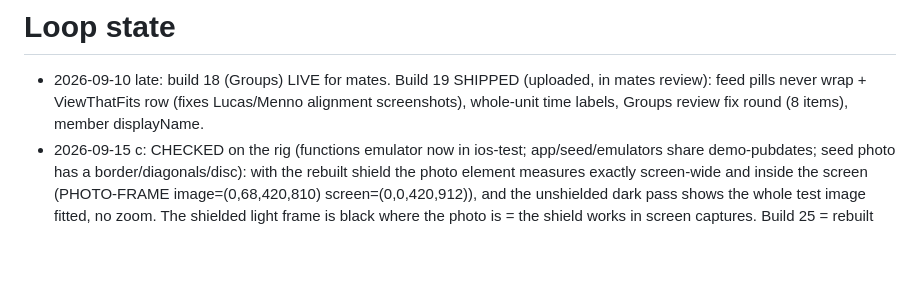
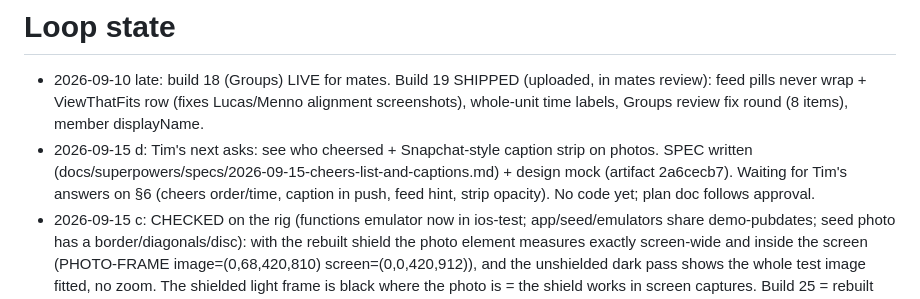
Before and after one commit to jansentim1/beerwithfriends, a Markdown page: STATE.md, the part around the change. Drawn GitHub-style; blank space fills up the shorter version.

Commit message:
spec: who cheersed + photo captions (draft for Tim, with mock)
Co-Authored-By: Claude Fable 5.1 <noreply@anthropic.com>
Claude-Session: https://claude.ai/code/session_01TUXZvmqE2yT7Gxh9pV3Toe

```diff
--- a/STATE.md
+++ b/STATE.md
@@ -1,5 +1,6 @@
 # Loop state
 - 2026-09-10 late: build 18 (Groups) LIVE for mates. Build 19 SHIPPED (uploaded, in mates review): feed pills never wrap + ViewThatFits row (fixes Lucas/Menno alignment screenshots), whole-unit time labels, Groups review fix round (8 items), member displayName.
+- 2026-09-15 d: Tim's next asks: see who cheersed + Snapchat-style caption strip on photos. SPEC written (docs/superpowers/specs/2026-09-15-cheers-list-and-captions.md) + design mock (artifact 2a6cecb7). Waiting for Tim's answers on §6 (cheers order/time, caption in push, feed hint, strip opacity). No code yet; plan doc follows approval.
 - 2026-09-15 c: CHECKED on the rig (functions emulator now in ios-test; app/seed/emulators share demo-pubdates; seed photo has a border/diagonals/disc): with the rebuilt shield the photo element measures exactly screen-wide and inside the screen (PHOTO-FRAME image=(0,68,420,810) screen=(0,0,420,912)), and the unshielded dark pass shows the whole test image fitted, no zoom. The shielded light frame is black where the photo is = the shield works in screen captures. Build 25 = rebuilt shield + preview .resizeAspectFill, shipped to Mates. The build-22 shield could not be measured (image not exposed to accessibility inside the text field), so its role in the zoom is inferred from timing, not measured.
 - 2026-09-15 b: Tim: "still zoomed in" after build 24 → the zoom is NOT the camera: it appeared with build 22, when the photo viewer moved into ScreenshotShield (canvas left inside the UITextField gets re-laid-out by the field). Shield rebuilt: canvas lifted into a plain container (the standard library approach). Camera preview back to .resizeAspectFill (original design), no crop. Build 25. If still zoomed: fall back to the plain image (no shield) and add a debug overlay of the image/canvas frames.
 - 2026-09-15: Tim: the build-23 capture crop is "helemaal fout" → removed. Preview now .resizeAspect (full frame, letterboxed) so preview == photo and nothing is zoomed. Build 24.
```
Also changed, not shown: 1 other file.
